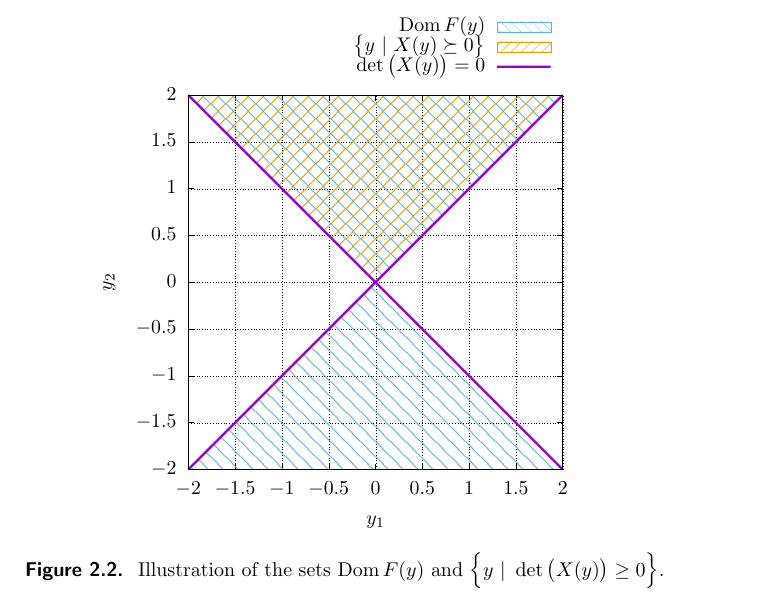
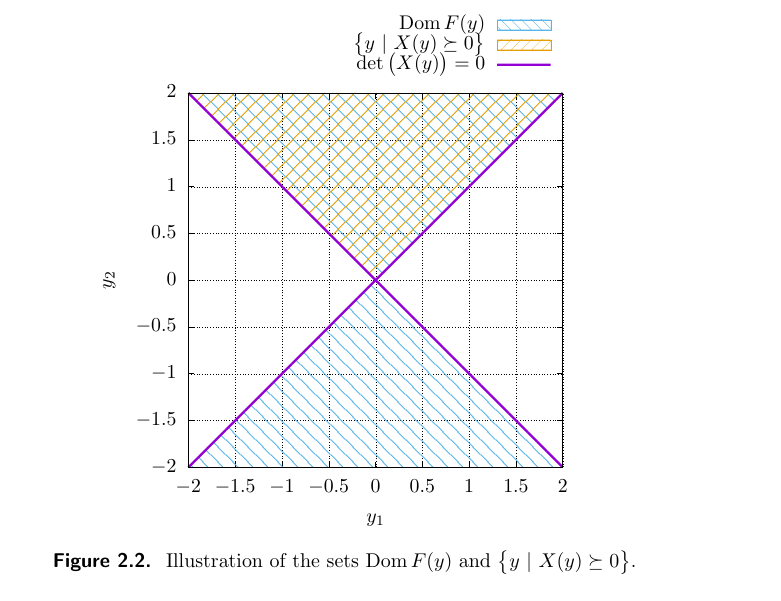
Before and after one commit to PavelTrutman/SDPinComputerVision, a LaTeX thesis (thesis.tex, which reads SDP.tex): part of page 21 of 24, cut so that both start at the same text. The pictures show the PDF file thesis.pdf that the author committed with the source.

Commit message:
Fixed caption of an example figure.

```diff
--- a/SDP.tex
+++ b/SDP.tex
@@ -457,7 +457,7 @@ Similarly, the self-concordant barrier function for the set $Q$ is a function
   \begin{figure}[ht]
     \centering
     \resizebox{0.95\textwidth}{!}{\input{graphs/SDP_hyperParSlice}}
-    \caption{Illustration of the sets $\Dom F(y)$ and $\Big\{y\ |\ \det\big(X(y)\big) \geq 0\Big\}$.}
+    \caption{Illustration of the sets $\Dom F(y)$ and $\big\{y\ |\ X(y) \succeq 0\big\}$.}
     \labelfig{SDP:bf:hyperParSlice}
   \end{figure}
 \end{example}
```
Also changed, not shown: thesis.pdf.
